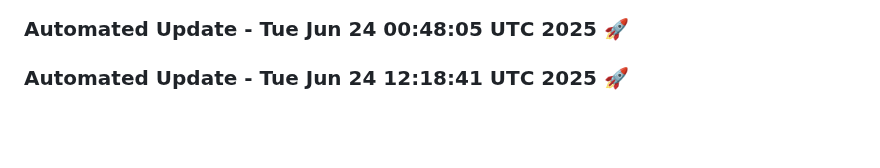
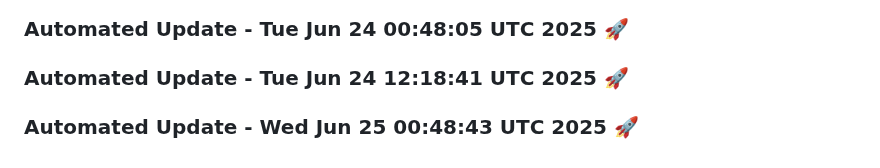
Before and after one commit to tanishq20011430/portfolio_website, a Markdown page: README.md, the part around the change. GitHub-like rendering; blank space fills up the shorter version.

Commit message:
Automated daily update: Wed Jun 25 00:48:43 UTC 2025

```diff
--- a/README.md
+++ b/README.md
@@ -494,3 +494,6 @@ You can customize this template based on your specific requirements.
 
 
 ### Automated Update - Tue Jun 24 12:18:41 UTC 2025 🚀
+
+
+### Automated Update - Wed Jun 25 00:48:43 UTC 2025 🚀
```
